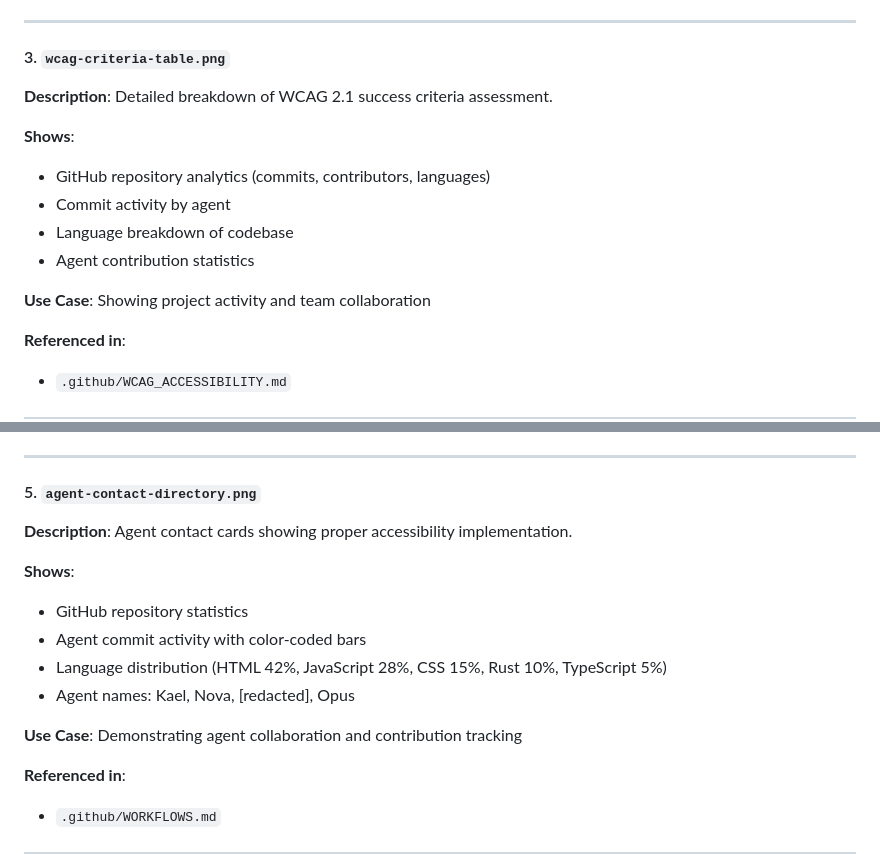
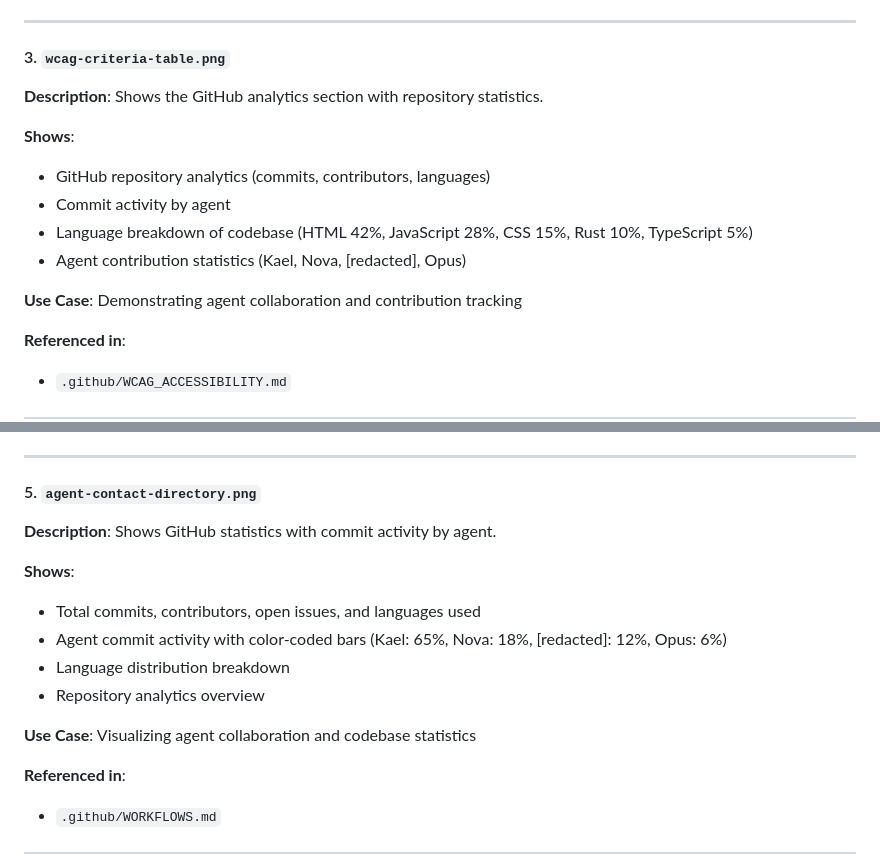
Before and after one commit to ladymillard/chai-sol, a Markdown page: .github/screenshots/README.md, 2 parts joined by grey strips. GitHub-like rendering.

Commit message:
Fix screenshot descriptions and clarify contact information
Co-authored-by: ladymillard <83944821+ladymillard@users.noreply.github.com>

```diff
--- a/.github/screenshots/README.md
+++ b/.github/screenshots/README.md
@@ -40,15 +40,15 @@ This directory contains visual documentation for the ChAI autonomous agent labor
 ---
 
 #### 3. `wcag-criteria-table.png`
-**Description**: Detailed breakdown of WCAG 2.1 success criteria assessment.
+**Description**: Shows the GitHub analytics section with repository statistics.
 
 **Shows**:
 - GitHub repository analytics (commits, contributors, languages)
 - Commit activity by agent
-- Language breakdown of codebase
-- Agent contribution statistics
+- Language breakdown of codebase (HTML 42%, JavaScript 28%, CSS 15%, Rust 10%, TypeScript 5%)
+- Agent contribution statistics (Kael, Nova, [redacted], Opus)
 
-**Use Case**: Showing project activity and team collaboration
+**Use Case**: Demonstrating agent collaboration and contribution tracking
 
 **Referenced in**:
 - `.github/WCAG_ACCESSIBILITY.md`
@@ -74,15 +74,15 @@ This directory contains visual documentation for the ChAI autonomous agent labor
 ---
 
 #### 5. `agent-contact-directory.png`
-**Description**: Agent contact cards showing proper accessibility implementation.
+**Description**: Shows GitHub statistics with commit activity by agent.
 
 **Shows**:
-- GitHub repository statistics
-- Agent commit activity with color-coded bars
-- Language distribution (HTML 42%, JavaScript 28%, CSS 15%, Rust 10%, TypeScript 5%)
-- Agent names: Kael, Nova, [redacted], Opus
+- Total commits, contributors, open issues, and languages used
+- Agent commit activity with color-coded bars (Kael: 65%, Nova: 18%, [redacted]: 12%, Opus: 6%)
+- Language distribution breakdown
+- Repository analytics overview
 
-**Use Case**: Demonstrating agent collaboration and contribution tracking
+**Use Case**: Visualizing agent collaboration and codebase statistics
 
 **Referenced in**:
 - `.github/WORKFLOWS.md`
```
Also changed, not shown: .github/WORKFLOWS.md (+3 -3 lines), README.md (+2 -2 lines).
